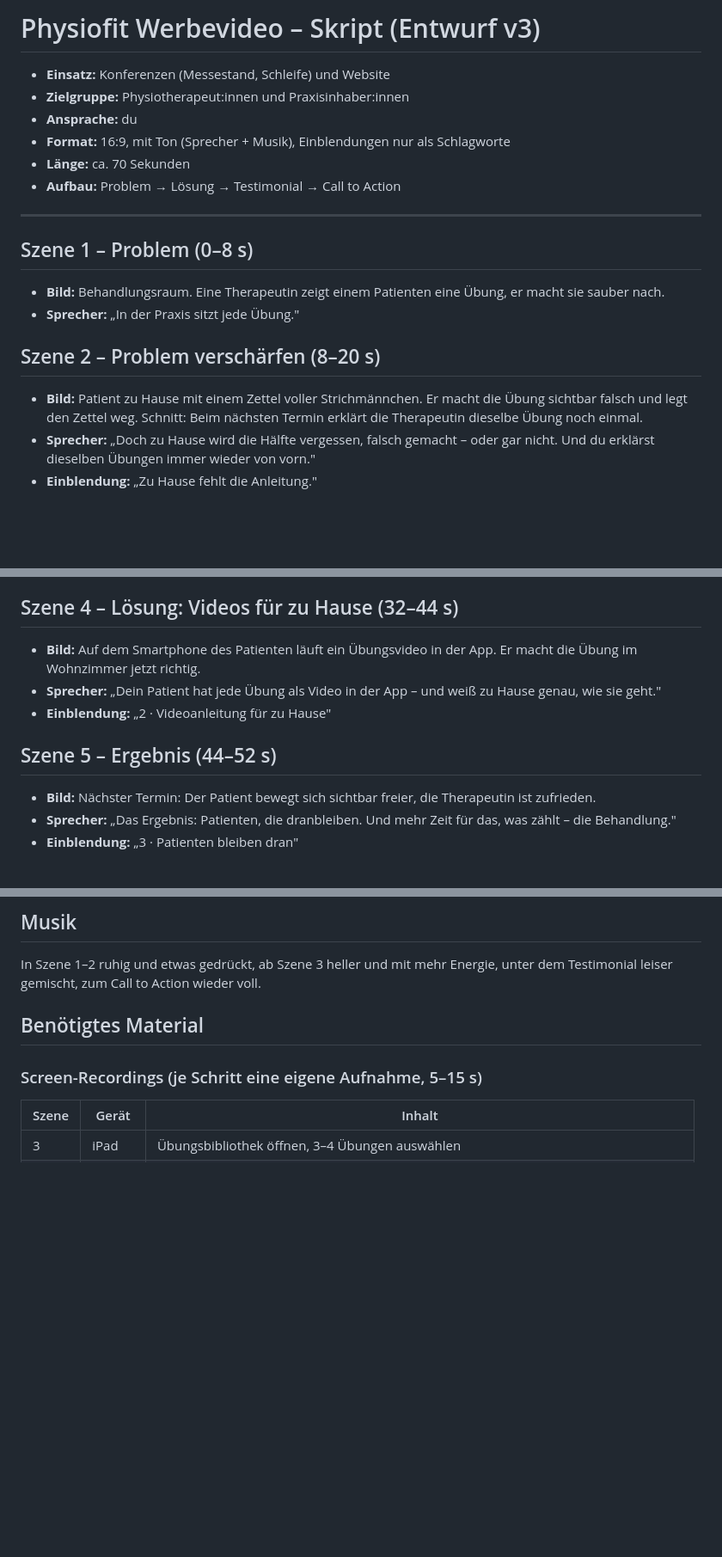
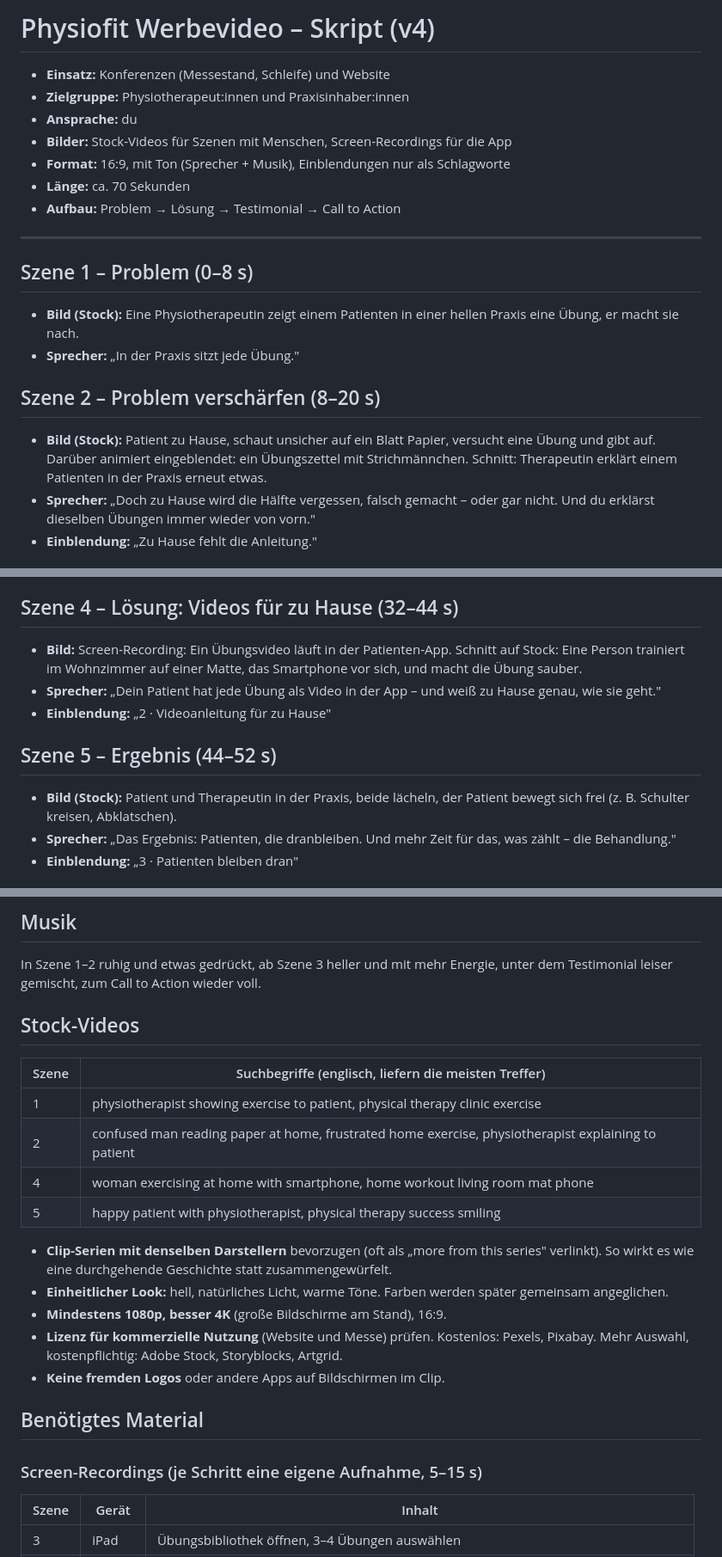
Before and after one commit to benaja-physiofit/motion-design, a Markdown page: skript/physiofit-werbevideo.md, 3 parts joined by grey strips. Shown at 86% size. Drawn GitHub-style; blank space fills up the shorter version.

Commit message:
Use stock footage for people scenes in promo script
Co-Authored-By: Claude Opus 5.5 <noreply@anthropic.com>
Claude-Session: https://claude.ai/code/session_01JCF9xGZyF5Xd7AfNZSVXRg

```diff
--- a/skript/physiofit-werbevideo.md
+++ b/skript/physiofit-werbevideo.md
@@ -1,8 +1,9 @@
-# Physiofit Werbevideo – Skript (Entwurf v3)
+# Physiofit Werbevideo – Skript (v4)
 
 - **Einsatz:** Konferenzen (Messestand, Schleife) und Website
 - **Zielgruppe:** Physiotherapeut:innen und Praxisinhaber:innen
 - **Ansprache:** du
+- **Bilder:** Stock-Videos für Szenen mit Menschen, Screen-Recordings für die App
 - **Format:** 16:9, mit Ton (Sprecher + Musik), Einblendungen nur als Schlagworte
 - **Länge:** ca. 70 Sekunden
 - **Aufbau:** Problem → Lösung → Testimonial → Call to Action
@@ -11,12 +12,12 @@
 
 ## Szene 1 – Problem (0–8 s)
 
-- **Bild:** Behandlungsraum. Eine Therapeutin zeigt einem Patienten eine Übung, er macht sie sauber nach.
+- **Bild (Stock):** Eine Physiotherapeutin zeigt einem Patienten in einer hellen Praxis eine Übung, er macht sie nach.
 - **Sprecher:** „In der Praxis sitzt jede Übung."
 
 ## Szene 2 – Problem verschärfen (8–20 s)
 
-- **Bild:** Patient zu Hause mit einem Zettel voller Strichmännchen. Er macht die Übung sichtbar falsch und legt den Zettel weg. Schnitt: Beim nächsten Termin erklärt die Therapeutin dieselbe Übung noch einmal.
+- **Bild (Stock):** Patient zu Hause, schaut unsicher auf ein Blatt Papier, versucht eine Übung und gibt auf. Darüber animiert eingeblendet: ein Übungszettel mit Strichmännchen. Schnitt: Therapeutin erklärt einem Patienten in der Praxis erneut etwas.
 - **Sprecher:** „Doch zu Hause wird die Hälfte vergessen, falsch gemacht – oder gar nicht. Und du erklärst dieselben Übungen immer wieder von vorn."
 - **Einblendung:** „Zu Hause fehlt die Anleitung."
 
@@ -28,13 +29,13 @@
 
 ## Szene 4 – Lösung: Videos für zu Hause (32–44 s)
 
-- **Bild:** Auf dem Smartphone des Patienten läuft ein Übungsvideo in der App. Er macht die Übung im Wohnzimmer jetzt richtig.
+- **Bild:** Screen-Recording: Ein Übungsvideo läuft in der Patienten-App. Schnitt auf Stock: Eine Person trainiert im Wohnzimmer auf einer Matte, das Smartphone vor sich, und macht die Übung sauber.
 - **Sprecher:** „Dein Patient hat jede Übung als Video in der App – und weiß zu Hause genau, wie sie geht."
 - **Einblendung:** „2 · Videoanleitung für zu Hause"
 
 ## Szene 5 – Ergebnis (44–52 s)
 
-- **Bild:** Nächster Termin: Der Patient bewegt sich sichtbar freier, die Therapeutin ist zufrieden.
+- **Bild (Stock):** Patient und Therapeutin in der Praxis, beide lächeln, der Patient bewegt sich frei (z. B. Schulter kreisen, Abklatschen).
 - **Sprecher:** „Das Ergebnis: Patienten, die dranbleiben. Und mehr Zeit für das, was zählt – die Behandlung."
 - **Einblendung:** „3 · Patienten bleiben dran"
 
@@ -56,6 +57,21 @@
 ## Musik
 
 In Szene 1–2 ruhig und etwas gedrückt, ab Szene 3 heller und mit mehr Energie, unter dem Testimonial leiser gemischt, zum Call to Action wieder voll.
+
+## Stock-Videos
+
+| Szene | Suchbegriffe (englisch, liefern die meisten Treffer) |
+|---|---|
+| 1 | physiotherapist showing exercise to patient, physical therapy clinic exercise |
+| 2 | confused man reading paper at home, frustrated home exercise, physiotherapist explaining to patient |
+| 4 | woman exercising at home with smartphone, home workout living room mat phone |
+| 5 | happy patient with physiotherapist, physical therapy success smiling |
+
+- **Clip-Serien mit denselben Darstellern** bevorzugen (oft als „more from this series" verlinkt). So wirkt es wie eine durchgehende Geschichte statt zusammengewürfelt.
+- **Einheitlicher Look:** hell, natürliches Licht, warme Töne. Farben werden später gemeinsam angeglichen.
+- **Mindestens 1080p, besser 4K** (große Bildschirme am Stand), 16:9.
+- **Lizenz für kommerzielle Nutzung** (Website und Messe) prüfen. Kostenlos: Pexels, Pixabay. Mehr Auswahl, kostenpflichtig: Adobe Stock, Storyblocks, Artgrid.
+- **Keine fremden Logos** oder andere Apps auf Bildschirmen im Clip.
 
 ## Benötigtes Material
 
```
Also changed, not shown: other parts of skript/physiofit-werbevideo.md (+1 -0 lines).
